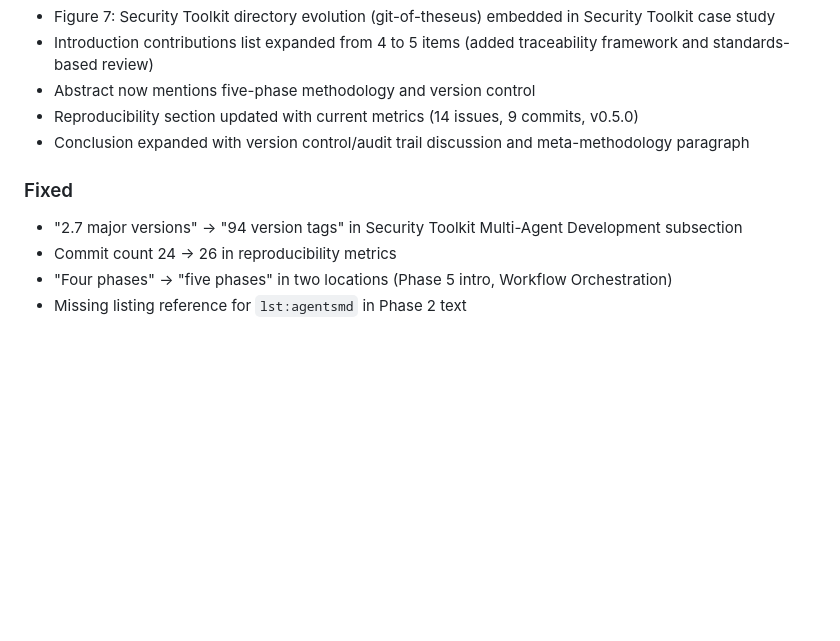
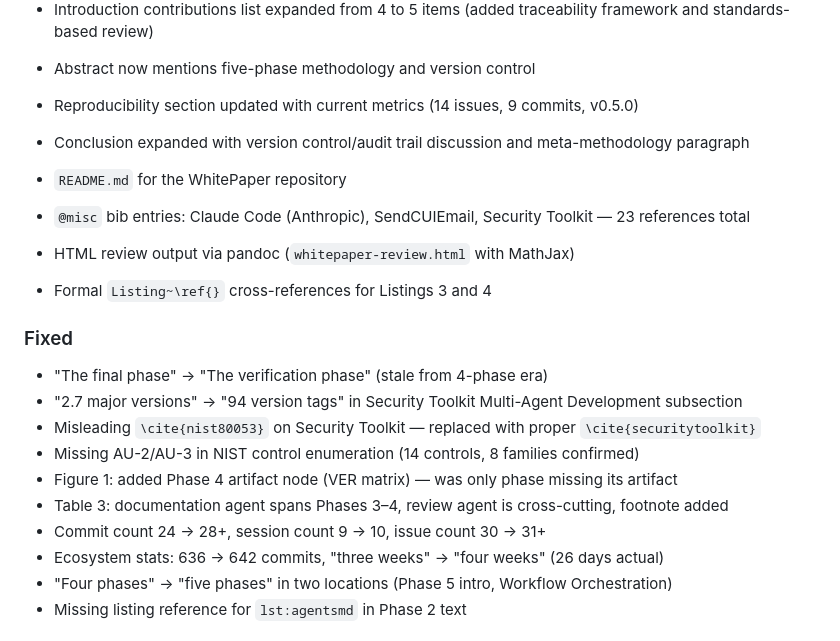
Before and after one commit to brucedombrowski/WhitePaper, a Markdown page: CHANGELOG.md, the part around the change. Rendered like a GitHub page; blank space fills up the shorter version.

Commit message:
Update PROCESS.md and CHANGELOG.md with Session 10 work
Co-Authored-By: Claude Opus 4.6 <noreply@anthropic.com>

```diff
--- a/CHANGELOG.md
+++ b/CHANGELOG.md
@@ -55,9 +55,20 @@ and this project adheres to [Semantic Versioning](https://semver.org/spec/v2.0.0
 - Reproducibility section updated with current metrics (14 issues, 9 commits, v0.5.0)
 - Conclusion expanded with version control/audit trail discussion and meta-methodology paragraph
 
+- `README.md` for the WhitePaper repository
+- `@misc` bib entries: Claude Code (Anthropic), SendCUIEmail, Security Toolkit — 23 references total
+- HTML review output via pandoc (`whitepaper-review.html` with MathJax)
+- Formal `Listing~\ref{}` cross-references for Listings 3 and 4
+
 ### Fixed
+- "The final phase" → "The verification phase" (stale from 4-phase era)
 - "2.7 major versions" → "94 version tags" in Security Toolkit Multi-Agent Development subsection
-- Commit count 24 → 26 in reproducibility metrics
+- Misleading `\cite{nist80053}` on Security Toolkit — replaced with proper `\cite{securitytoolkit}`
+- Missing AU-2/AU-3 in NIST control enumeration (14 controls, 8 families confirmed)
+- Figure 1: added Phase 4 artifact node (VER matrix) — was only phase missing its artifact
+- Table 3: documentation agent spans Phases 3–4, review agent is cross-cutting, footnote added
+- Commit count 24 → 28+, session count 9 → 10, issue count 30 → 31+
+- Ecosystem stats: 636 → 642 commits, "three weeks" → "four weeks" (26 days actual)
 - "Four phases" → "five phases" in two locations (Phase 5 intro, Workflow Orchestration)
 - Missing listing reference for `lst:agentsmd` in Phase 2 text
 
```
Also changed, not shown: PROCESS.md (+18 -5 lines).
